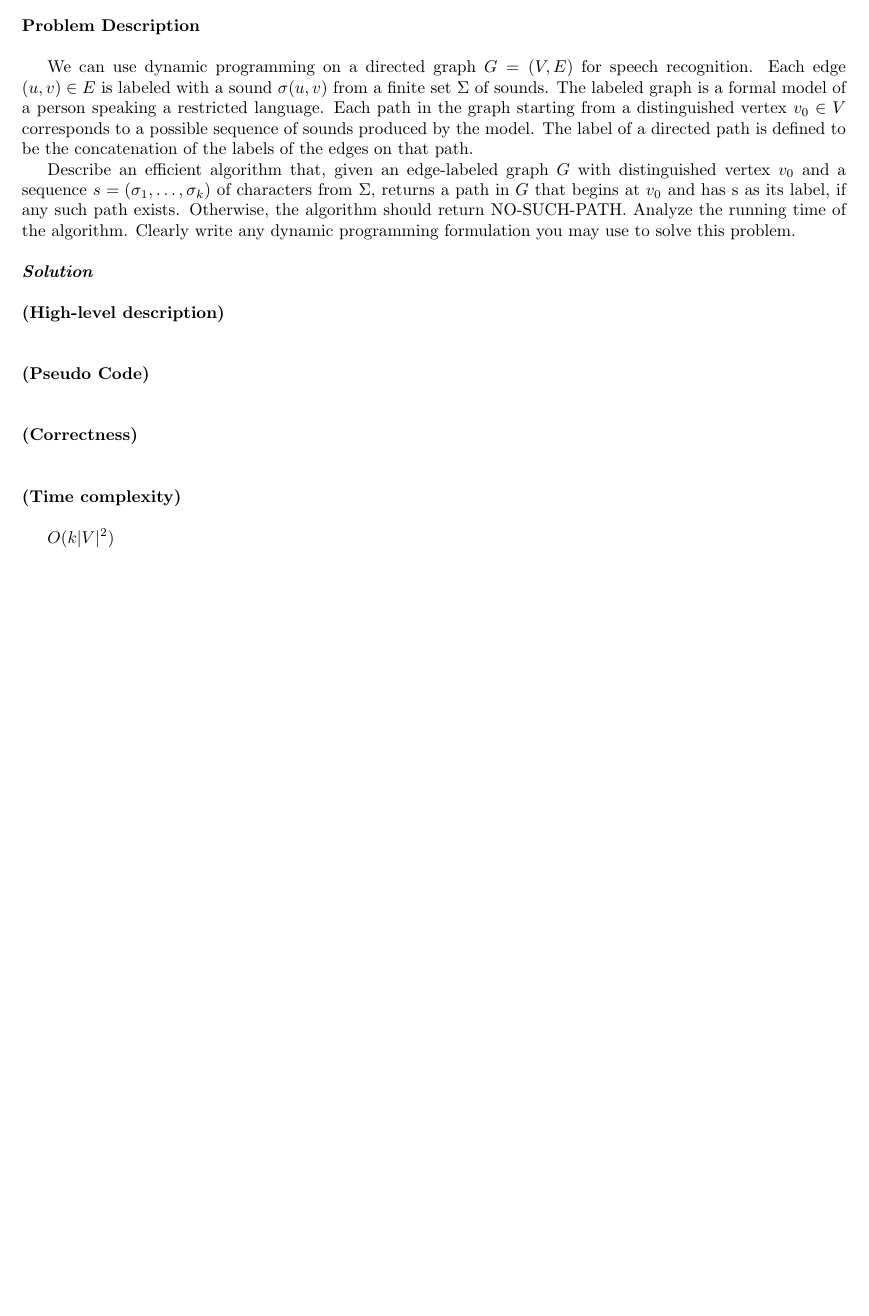
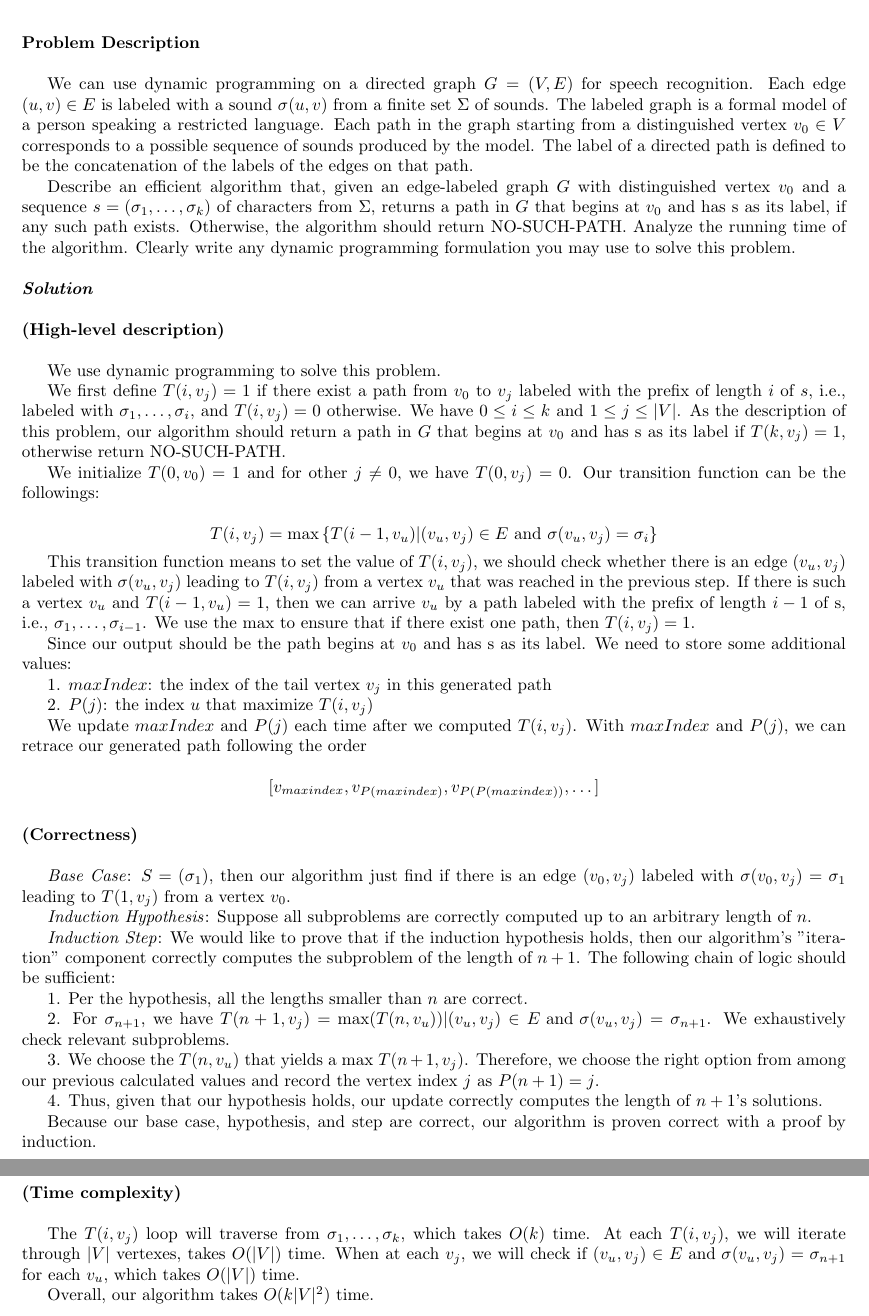
Before and after one commit to Rshcaroline/UCSD-CSE202-Algorithms, a LaTeX problem sheet (Homeworks/HW2/tex/main.tex, which reads Homeworks/HW2/tex/p4.tex): part of page 5 of 5 before the commit and two parts of pages 5 and 6 of 6 after it, the two joined at a grey line, cut so that both start at the same text, the shorter picture padded with empty space. Compiled offline with pdfLaTeX; a LaTeX package or settings file that is missing is left out.

Commit message:
finish p4

```diff
--- a/Homeworks/HW2/tex/p4.tex
+++ b/Homeworks/HW2/tex/p4.tex
@@ -11,16 +11,49 @@ Describe an efficient algorithm that, given an edge-labeled graph $G$ with disti
 
 \subsolution{High-level description}
 
+We use dynamic programming to solve this problem.
 
+We first define $T(i, v_j) = 1$ if there exist a path from $v_0$ to $v_j$ labeled with the prefix of length $i$ of $s$, i.e., labeled with $\sigma_1, \dots, \sigma_i$, and $T(i, v_j) = 0$ otherwise. We have $0\leq i \leq k$ and $1\leq j \leq |V|$. As the description of this problem, our algorithm should return a path in $G$ that begins at $v_0$ and has s as its label if $T(k, v_j) = 1$, otherwise return NO-SUCH-PATH.
 
-\subsolution{Pseudo Code}
+We initialize $T(0, v_0)=1$ and for other $j \neq 0$, we have  $T(0, v_j)=0$. Our transition function can be the followings:
 
+$$T(i, v_j)=\max \left\{T(i-1, v_u) |(v_u, v_j) \in E \text { and } \sigma(v_u, v_j)=\sigma_i \right\}$$
 
+This transition function means to set the value of $T(i, v_j)$, we should check whether there is an edge $(v_u, v_j)$ labeled with $\sigma(v_u, v_j)$ leading to $T(i, v_j)$ from a vertex $v_u$ that was reached in the previous step. If there is such a vertex $v_u$ and $T(i-1, v_u)=1$, then we can arrive $v_u$ by a path labeled with the prefix of length $i-1$ of s, i.e., $\sigma_1, \dots, \sigma_{i-1}$. We use the $\max$ to ensure that if there exist one path, then $T(i, v_j)=1$.
+
+Since our output should be the path begins at $v_0$ and has s as its label. We need to store some additional values:
+
+1. $maxIndex$: the index of the tail vertex $v_j$ in this generated path
+
+2. $P(j)$: the index $u$ that maximize $T(i, v_j)$
+
+We update $maxIndex$ and $P(j)$ each time after we computed $T(i, v_j)$. With $maxIndex$ and $P(j)$, we can retrace our generated path following the order
+
+$$[v_{maxindex}, v_{P(maxindex)}, v_{P(P(maxindex))}, \dots]$$
+
+%\subsolution{Pseudo Code}
 
 \subsolution{Correctness}
 
+\textit{Base Case}: $S=(\sigma_1)$, then our algorithm just find if there is an edge $(v_0, v_j)$ labeled with $\sigma(v_0, v_j)=\sigma_1$ leading to $T(1, v_j)$ from a vertex $v_0$.
+
+\textit{Induction Hypothesis}: Suppose all subproblems are correctly computed up to an arbitrary length of $n$.
+
+\textit{Induction Step}: We would like to prove that if the induction hypothesis holds, then our algorithm's "iteration" component correctly computes the subproblem of the length of $n+1$. The following chain of logic should be sufficient:
+
+1. Per the hypothesis, all the lengths smaller than $n$ are correct.
+
+2. For $\sigma_{n+1}$, we have $T(n+1, v_j) = \max(T(n, v_u)) |(v_u, v_j) \in E \text { and } \sigma(v_u, v_j)=\sigma_{n+1}$. We exhaustively check relevant subproblems.
+
+3. We choose the $T(n, v_u)$ that yields a max $T(n+1, v_j)$. Therefore, we choose the right option from among our previous calculated values and record the vertex index $j$ as $P(n+1)=j$.
+
+4. Thus, given that our hypothesis holds, our update correctly computes the length of $n+1$'s solutions.
+
+Because our base case, hypothesis, and step are correct, our algorithm is proven correct with a proof by induction.
 
 
 \subsolution{Time complexity}
 
-$O(k |V|^2)$
+The $T(i, v_j)$ loop will traverse from $\sigma_1, \dots, \sigma_k$, which takes $O(k)$ time. At each $T(i, v_j)$, we will iterate through $|V|$ vertexes, takes $O(|V|)$ time. When at each $v_j$, we will check if $(v_u, v_j) \in E \text { and } \sigma(v_u, v_j)=\sigma_{n+1}$ for each $v_u$, which takes $O(|V|)$ time.
+
+Overall, our algorithm takes $O(k |V|^2)$ time.
```
Also changed, not shown: Homeworks/HW2/tex/p1.tex (+1 -2 lines), Homeworks/HW2/tex/main.pdf, 2 other files.
